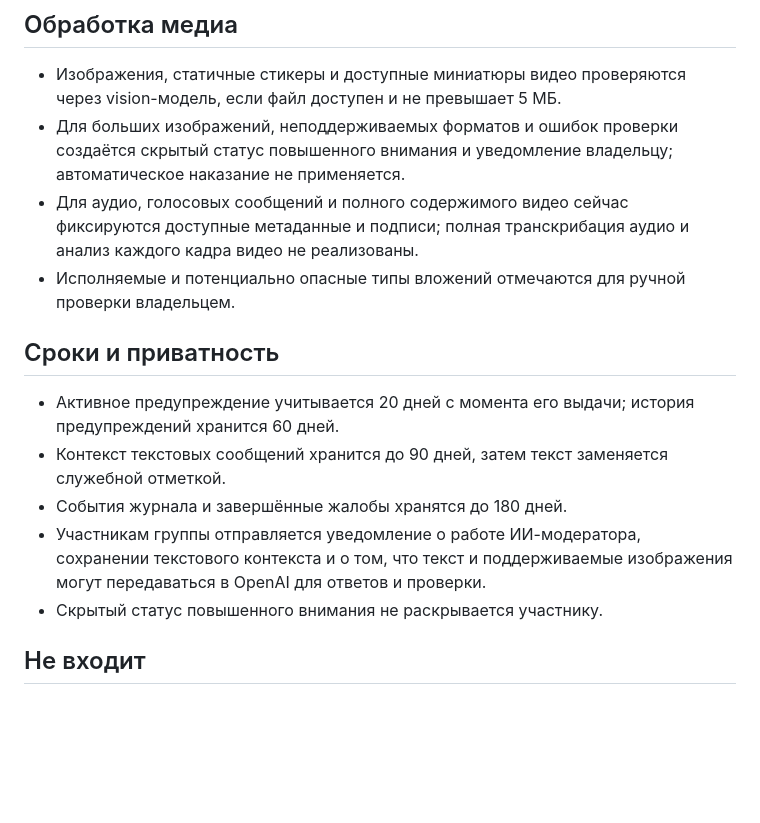
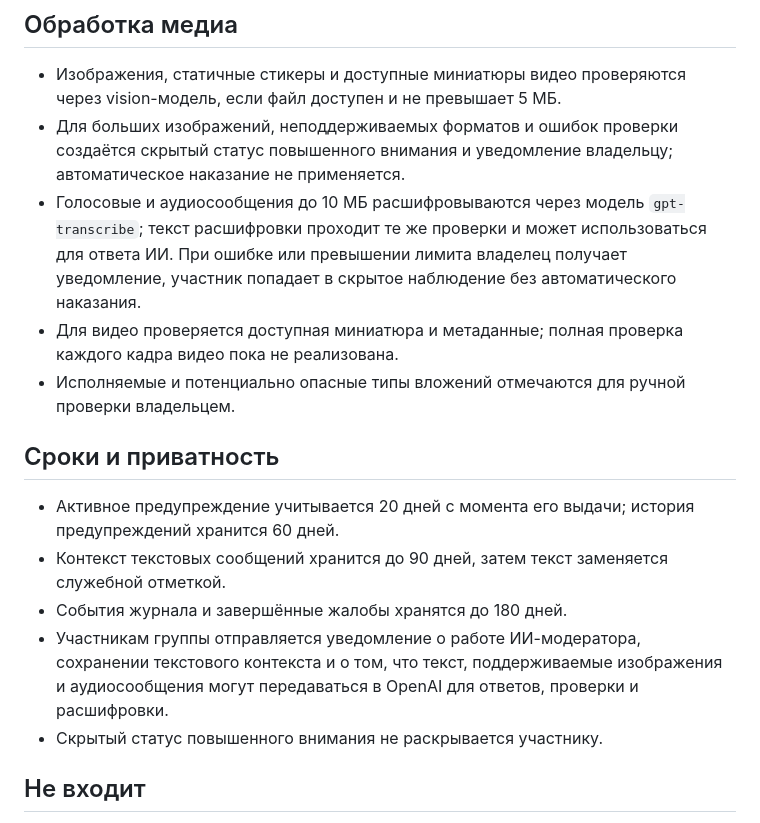
Before and after one commit to Iliamironov333-arch/agentstvo-podarkov, a Markdown page: AI_MODERATOR_SETUP.md, the part around the change. Drawn GitHub-style; blank space fills up the shorter version.

Commit message:
Document voice transcription and current video-analysis boundary

```diff
--- a/AI_MODERATOR_SETUP.md
+++ b/AI_MODERATOR_SETUP.md
@@ -49,7 +49,8 @@
 
 - Изображения, статичные стикеры и доступные миниатюры видео проверяются через vision-модель, если файл доступен и не превышает 5 МБ.
 - Для больших изображений, неподдерживаемых форматов и ошибок проверки создаётся скрытый статус повышенного внимания и уведомление владельцу; автоматическое наказание не применяется.
-- Для аудио, голосовых сообщений и полного содержимого видео сейчас фиксируются доступные метаданные и подписи; полная транскрибация аудио и анализ каждого кадра видео не реализованы.
+- Голосовые и аудиосообщения до 10 МБ расшифровываются через модель `gpt-transcribe`; текст расшифровки проходит те же проверки и может использоваться для ответа ИИ. При ошибке или превышении лимита владелец получает уведомление, участник попадает в скрытое наблюдение без автоматического наказания.
+- Для видео проверяется доступная миниатюра и метаданные; полная проверка каждого кадра видео пока не реализована.
 - Исполняемые и потенциально опасные типы вложений отмечаются для ручной проверки владельцем.
 
 ## Сроки и приватность
@@ -57,7 +58,7 @@
 - Активное предупреждение учитывается 20 дней с момента его выдачи; история предупреждений хранится 60 дней.
 - Контекст текстовых сообщений хранится до 90 дней, затем текст заменяется служебной отметкой.
 - События журнала и завершённые жалобы хранятся до 180 дней.
-- Участникам группы отправляется уведомление о работе ИИ-модератора, сохранении текстового контекста и о том, что текст и поддерживаемые изображения могут передаваться в OpenAI для ответов и проверки.
+- Участникам группы отправляется уведомление о работе ИИ-модератора, сохранении текстового контекста и о том, что текст, поддерживаемые изображения и аудиосообщения могут передаваться в OpenAI для ответов, проверки и расшифровки.
 - Скрытый статус повышенного внимания не раскрывается участнику.
 
 ## Не входит
```
